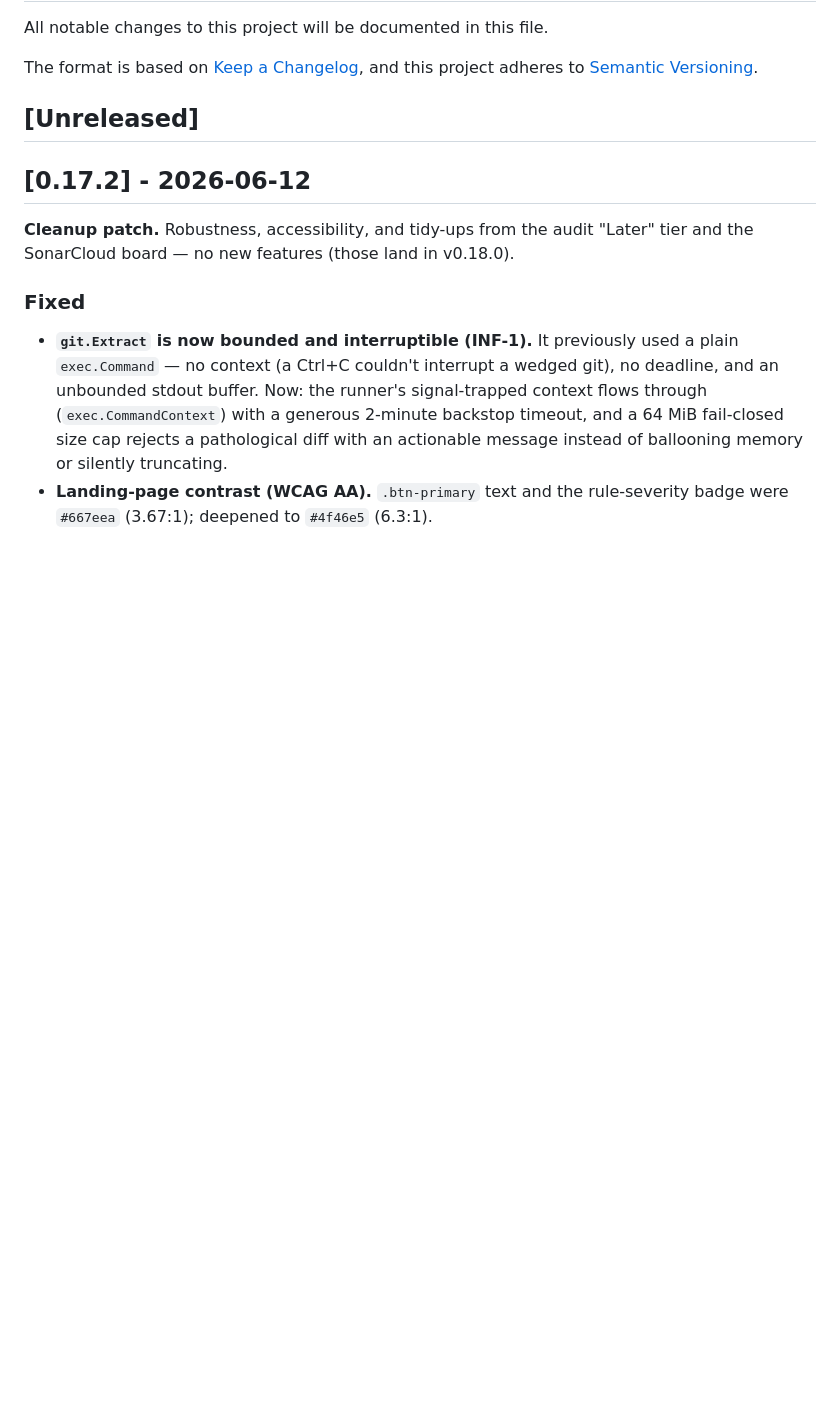
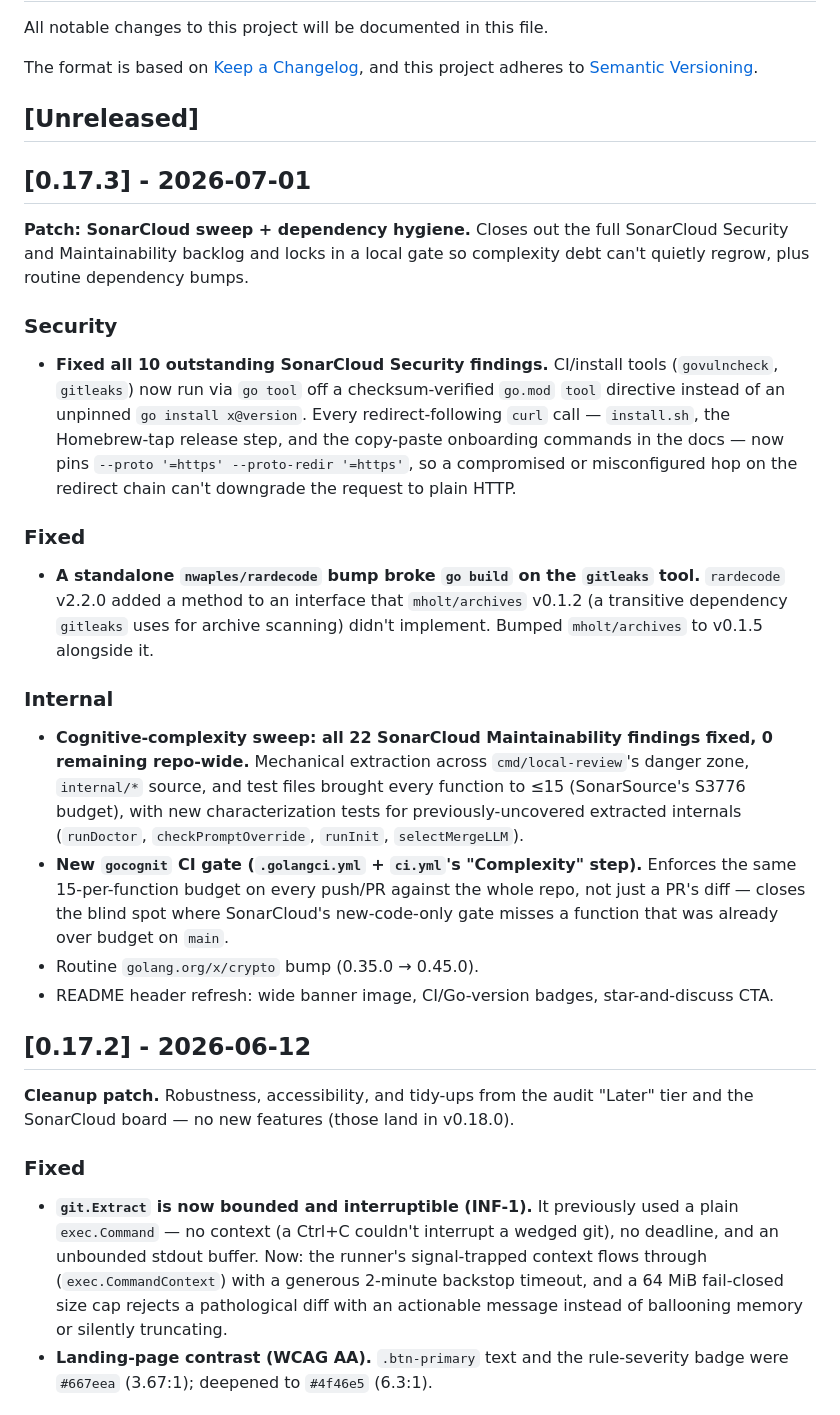
Before and after one commit to mshykov/local-review, a Markdown page: CHANGELOG.md, the part around the change. Drawn GitHub-style; blank space fills up the shorter version.

Commit message:
docs: add v0.17.3 changelog entry (#168)

```diff
--- a/CHANGELOG.md
+++ b/CHANGELOG.md
@@ -6,6 +6,25 @@ The format is based on [Keep a Changelog](https://keepachangelog.com/en/1.0.0/),
 and this project adheres to [Semantic Versioning](https://semver.org/spec/v2.0.0.html).
 
 ## [Unreleased]
+
+## [0.17.3] - 2026-07-01
+
+**Patch: SonarCloud sweep + dependency hygiene.** Closes out the full SonarCloud Security and Maintainability backlog and locks in a local gate so complexity debt can't quietly regrow, plus routine dependency bumps.
+
+### Security
+
+- **Fixed all 10 outstanding SonarCloud Security findings.** CI/install tools (`govulncheck`, `gitleaks`) now run via `go tool` off a checksum-verified `go.mod` `tool` directive instead of an unpinned `go install x@version`. Every redirect-following `curl` call — `install.sh`, the Homebrew-tap release step, and the copy-paste onboarding commands in the docs — now pins `--proto '=https' --proto-redir '=https'`, so a compromised or misconfigured hop on the redirect chain can't downgrade the request to plain HTTP.
+
+### Fixed
+
+- **A standalone `nwaples/rardecode` bump broke `go build` on the `gitleaks` tool.** `rardecode` v2.2.0 added a method to an interface that `mholt/archives` v0.1.2 (a transitive dependency `gitleaks` uses for archive scanning) didn't implement. Bumped `mholt/archives` to v0.1.5 alongside it.
+
+### Internal
+
+- **Cognitive-complexity sweep: all 22 SonarCloud Maintainability findings fixed, 0 remaining repo-wide.** Mechanical extraction across `cmd/local-review`'s danger zone, `internal/*` source, and test files brought every function to ≤15 (SonarSource's S3776 budget), with new characterization tests for previously-uncovered extracted internals (`runDoctor`, `checkPromptOverride`, `runInit`, `selectMergeLLM`).
+- **New `gocognit` CI gate (`.golangci.yml` + `ci.yml`'s "Complexity" step).** Enforces the same 15-per-function budget on every push/PR against the whole repo, not just a PR's diff — closes the blind spot where SonarCloud's new-code-only gate misses a function that was already over budget on `main`.
+- Routine `golang.org/x/crypto` bump (0.35.0 → 0.45.0).
+- README header refresh: wide banner image, CI/Go-version badges, star-and-discuss CTA.
 
 ## [0.17.2] - 2026-06-12
 
```
